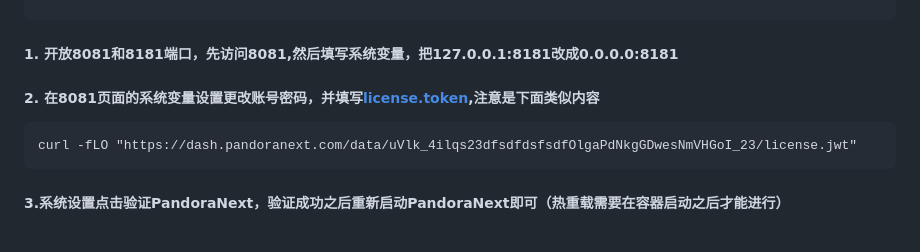
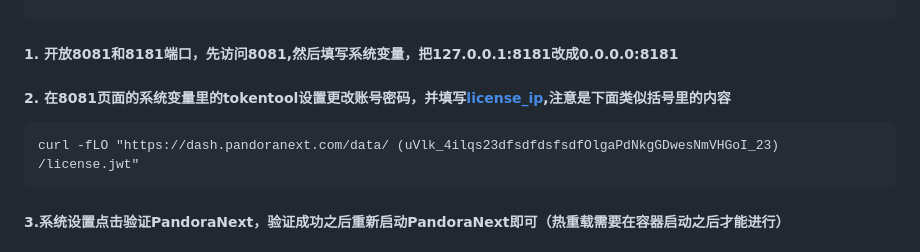
Before and after one commit to Yanyutin753/PandoraNext-TokensTool, a Markdown page: README.md, the part around the change. Drawn GitHub-style.

Commit message:
更新版本问题

````diff
--- a/README.md
+++ b/README.md
@@ -126,10 +126,10 @@ cd /tokenTools-sh && sudo sh update.sh
 ##### 1. 开放8081和8181端口，先访问8081,然后填写系统变量，把127.0.0.1:8181改成0.0.0.0:8181
 
 
-##### 2. 在8081页面的系统变量设置更改账号密码，并填写[license.token](https://dash.pandoranext.com),注意是下面类似内容
+##### 2. 在8081页面的系统变量里的tokentool设置更改账号密码，并填写[license_ip](https://dash.pandoranext.com),注意是下面类似括号里的内容
 
 ```
-curl -fLO "https://dash.pandoranext.com/data/uVlk_4ilqs23dfsdfdsfsdfOlgaPdNkgGDwesNmVHGoI_23/license.jwt"
+curl -fLO "https://dash.pandoranext.com/data/ (uVlk_4ilqs23dfsdfdsfsdfOlgaPdNkgGDwesNmVHGoI_23) /license.jwt"
 ```
 
 ##### 3.系统设置点击验证PandoraNext，验证成功之后重新启动PandoraNext即可（热重载需要在容器启动之后才能进行）
````
